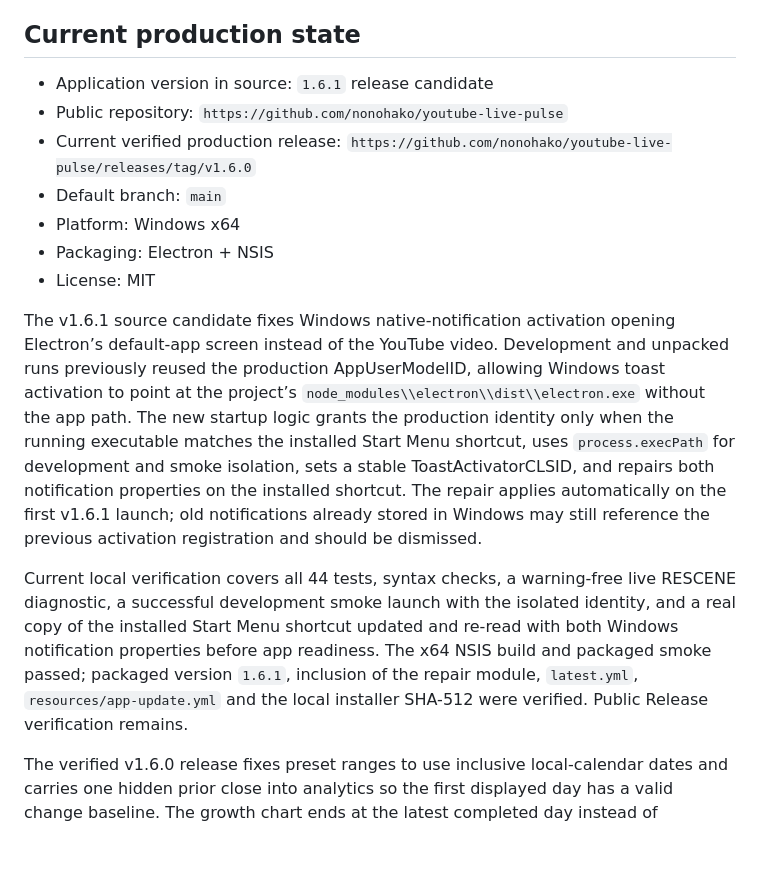
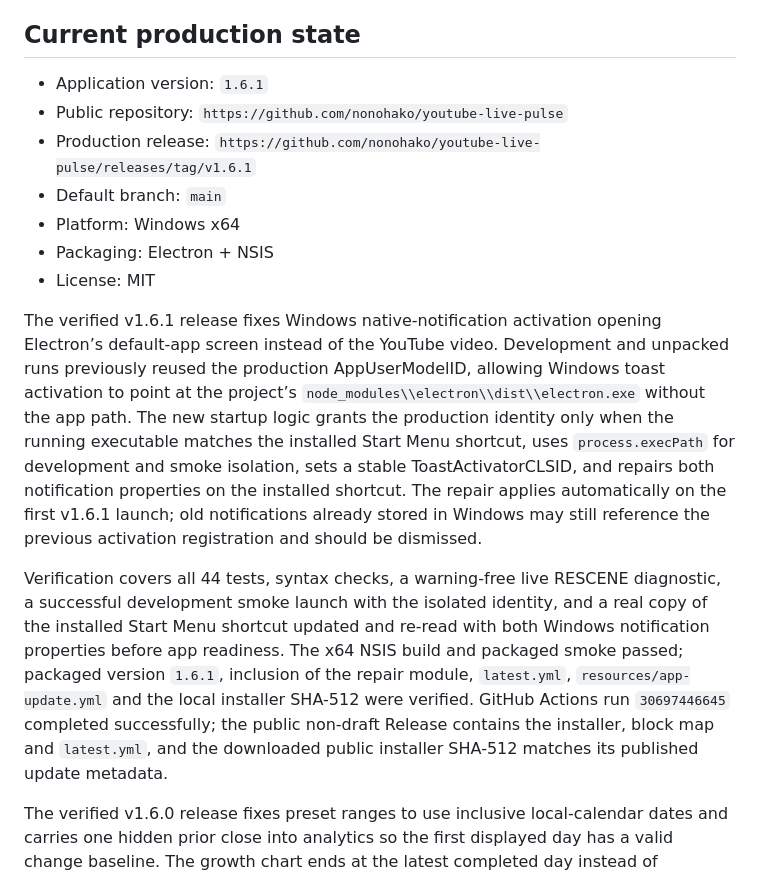
Before and after one commit to nonohako/youtube-live-pulse, a Markdown page: handoff.md, the part around the change. Rendered like a GitHub page; blank space fills up the shorter version.

Commit message:
Document verified v1.6.1 release

```diff
--- a/handoff.md
+++ b/handoff.md
@@ -4,17 +4,17 @@ Last updated: 2026-08-01
 
 ## Current production state
 
-- Application version in source: `1.6.1` release candidate
+- Application version: `1.6.1`
 - Public repository: `https://github.com/nonohako/youtube-live-pulse`
-- Current verified production release: `https://github.com/nonohako/youtube-live-pulse/releases/tag/v1.6.0`
+- Production release: `https://github.com/nonohako/youtube-live-pulse/releases/tag/v1.6.1`
 - Default branch: `main`
 - Platform: Windows x64
 - Packaging: Electron + NSIS
 - License: MIT
 
-The v1.6.1 source candidate fixes Windows native-notification activation opening Electron’s default-app screen instead of the YouTube video. Development and unpacked runs previously reused the production AppUserModelID, allowing Windows toast activation to point at the project’s `node_modules\\electron\\dist\\electron.exe` without the app path. The new startup logic grants the production identity only when the running executable matches the installed Start Menu shortcut, uses `process.execPath` for development and smoke isolation, sets a stable ToastActivatorCLSID, and repairs both notification properties on the installed shortcut. The repair applies automatically on the first v1.6.1 launch; old notifications already stored in Windows may still reference the previous activation registration and should be dismissed.
+The verified v1.6.1 release fixes Windows native-notification activation opening Electron’s default-app screen instead of the YouTube video. Development and unpacked runs previously reused the production AppUserModelID, allowing Windows toast activation to point at the project’s `node_modules\\electron\\dist\\electron.exe` without the app path. The new startup logic grants the production identity only when the running executable matches the installed Start Menu shortcut, uses `process.execPath` for development and smoke isolation, sets a stable ToastActivatorCLSID, and repairs both notification properties on the installed shortcut. The repair applies automatically on the first v1.6.1 launch; old notifications already stored in Windows may still reference the previous activation registration and should be dismissed.
 
-Current local verification covers all 44 tests, syntax checks, a warning-free live RESCENE diagnostic, a successful development smoke launch with the isolated identity, and a real copy of the installed Start Menu shortcut updated and re-read with both Windows notification properties before app readiness. The x64 NSIS build and packaged smoke passed; packaged version `1.6.1`, inclusion of the repair module, `latest.yml`, `resources/app-update.yml` and the local installer SHA-512 were verified. Public Release verification remains.
+Verification covers all 44 tests, syntax checks, a warning-free live RESCENE diagnostic, a successful development smoke launch with the isolated identity, and a real copy of the installed Start Menu shortcut updated and re-read with both Windows notification properties before app readiness. The x64 NSIS build and packaged smoke passed; packaged version `1.6.1`, inclusion of the repair module, `latest.yml`, `resources/app-update.yml` and the local installer SHA-512 were verified. GitHub Actions run `30697446645` completed successfully; the public non-draft Release contains the installer, block map and `latest.yml`, and the downloaded public installer SHA-512 matches its published update metadata.
 
 The verified v1.6.0 release fixes preset ranges to use inclusive local-calendar dates and carries one hidden prior close into analytics so the first displayed day has a valid change baseline. The growth chart ends at the latest completed day instead of reserving a blank current-day slot. Channel cards calculate total subscriber change from the complete stored history even though their sparkline remains bounded. Settings offer `수집 시각 기준` and `날짜 기준`; the latter plots only each date’s last value without modifying stored raw history. Growth wording explains momentum as the recent three completed intervals’ average versus the preceding three, and presents acceleration as a difference between daily rates instead of the opaque `명/일²` label.
 
```
Also changed, not shown: AGENTS.md (+1 -1 lines).
